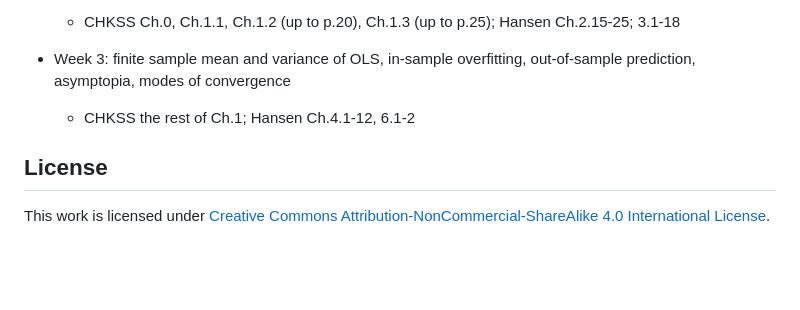
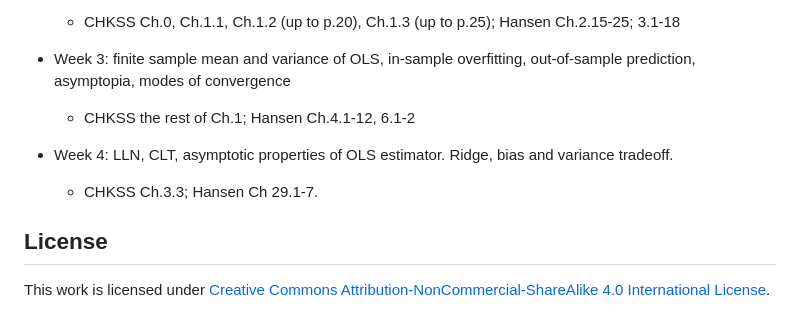
Before and after one commit to zhentaoshi/Econ5150, a Markdown page: README.md, the part around the change. Rendered like a GitHub page; blank space fills up the shorter version.

Commit message:
Add Week 4

```diff
--- a/README.md
+++ b/README.md
@@ -85,6 +85,10 @@ By the end of the course, you should be able to:
 * Week 3: finite sample mean and variance of OLS, in-sample overfitting, out-of-sample prediction, asymptopia, modes of convergence
   * CHKSS the rest of Ch.1; Hansen Ch.4.1-12, 6.1-2
 
+* Week 4: LLN, CLT, asymptotic properties of OLS estimator. Ridge, bias and variance tradeoff.
+  * CHKSS Ch.3.3; Hansen Ch 29.1-7.
+
+
 ## License
 
 This work is licensed under
```
